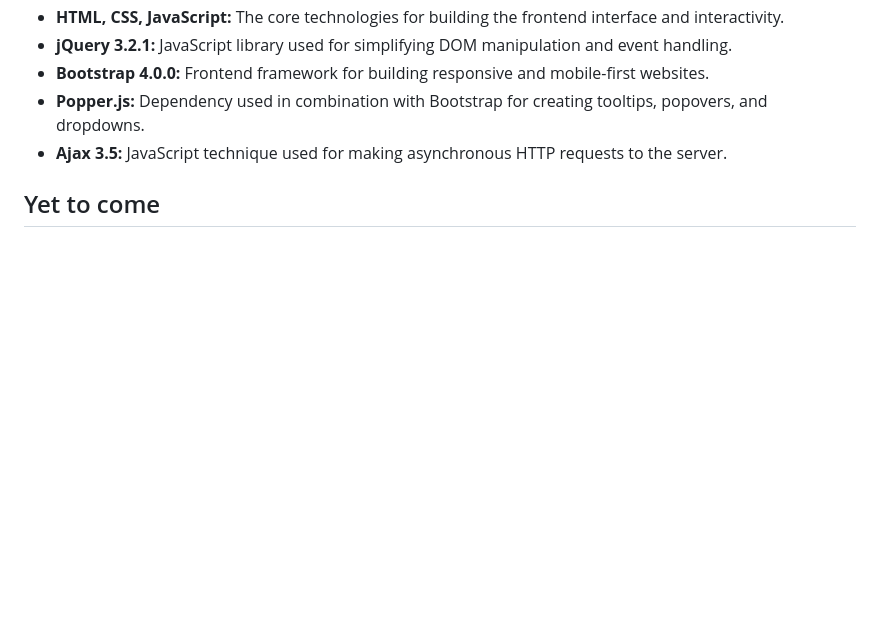
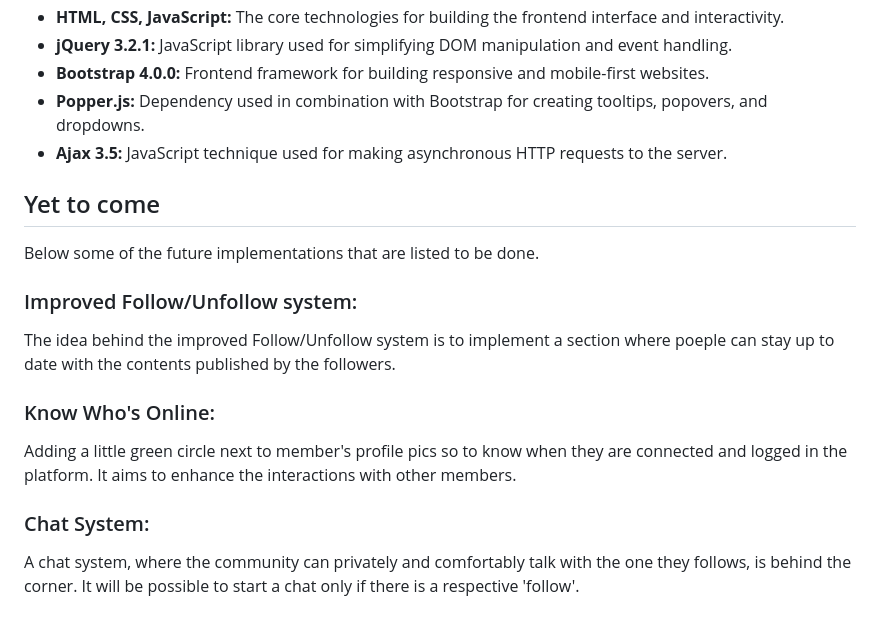
Before and after one commit to Salva05/Knowledge-First, a Markdown page: README.md, the part around one of its changes. Rendered like a GitHub page; blank space fills up the shorter version.

```diff
--- a/README.md
+++ b/README.md
@@ -185,3 +183,13 @@ Furthermore, it will set the state of the post, originary on 'Open', to 'Solved'
 - **Ajax 3.5:** JavaScript technique used for making asynchronous HTTP requests to the server.
 
 ## Yet to come
+Below some of the future implementations that are listed to be done.
+
+### Improved Follow/Unfollow system:
+The idea behind the improved Follow/Unfollow system is to implement a section where poeple can stay up to date with the contents published by the followers.
+
+### Know Who's Online:
+Adding a little green circle next to member's profile pics so to know when they are connected and logged in the platform. It aims to enhance the interactions with other members.
+
+### Chat System:
+A chat system, where the community can privately and comfortably talk with the one they follows, is behind the corner. It will be possible to start a chat only if there is a respective 'follow'.
```
Also changed, not shown: other parts of README.md (+1 -3 lines).
